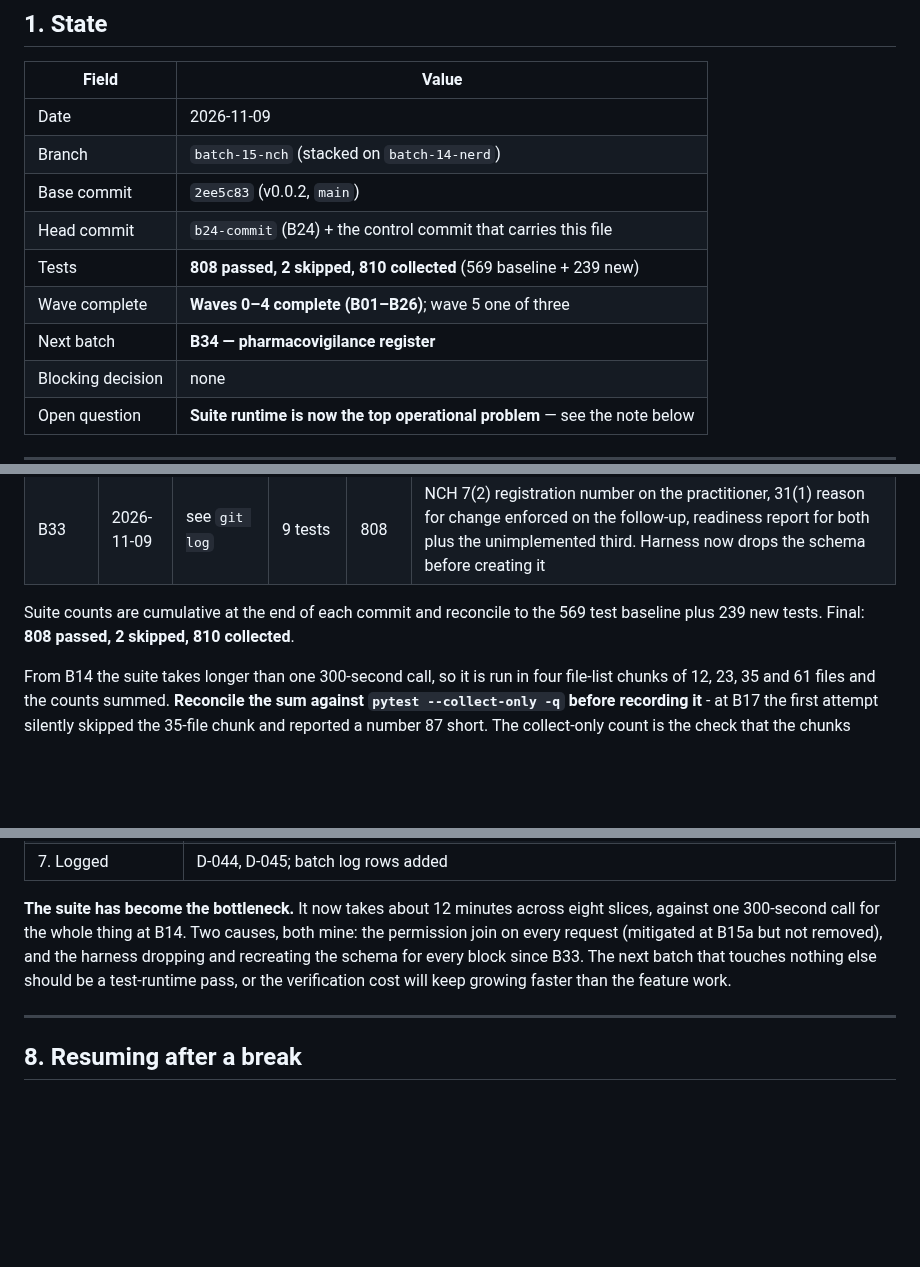
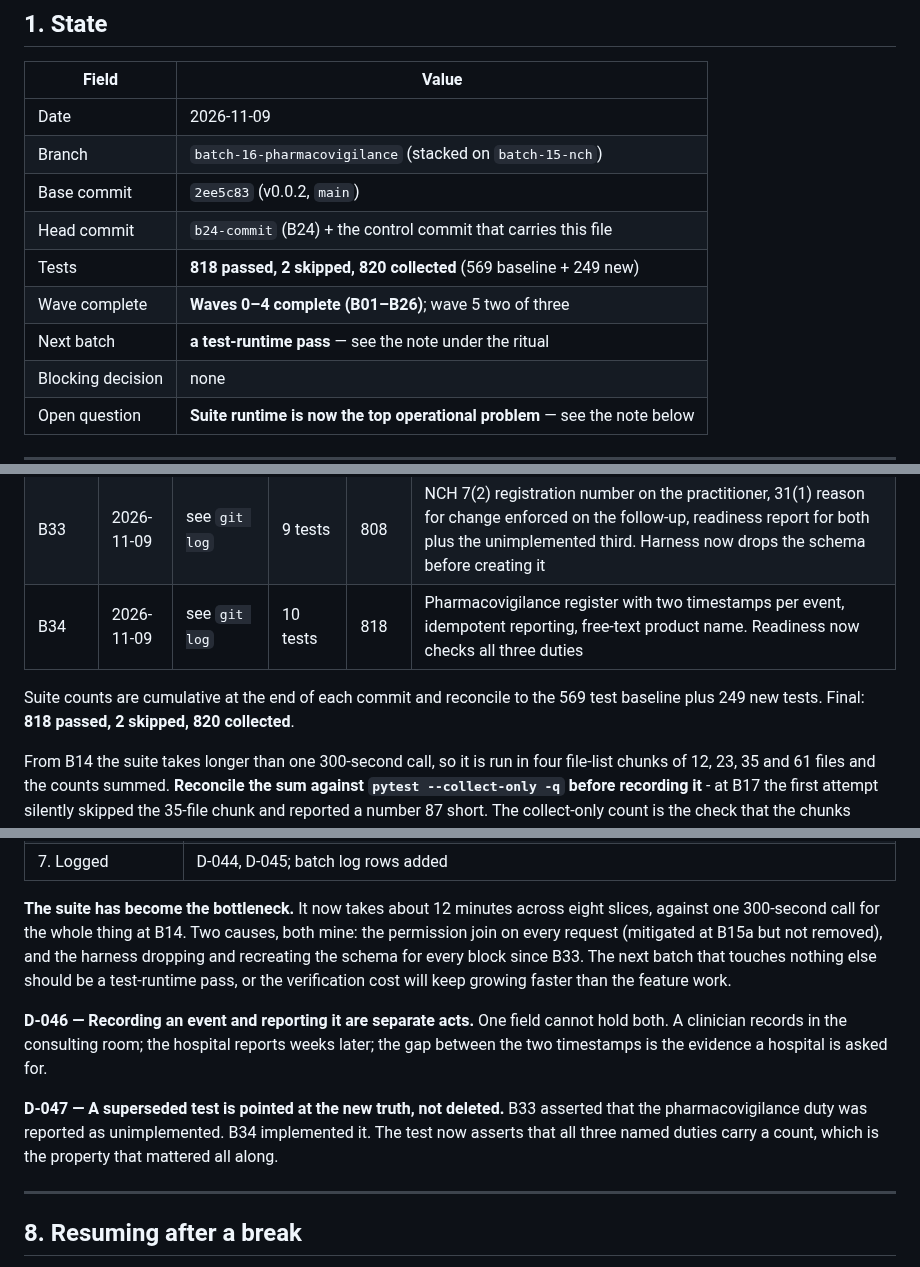
Before and after one commit to drsamonline/HMS, a Markdown page: .ai/CONTROL.md, 3 parts joined by grey strips. Drawn GitHub-style; blank space fills up the shorter version.

Commit message:
docs(control): record B34
818 passed against 820 collected. The readiness report now checks all three NCH
duties it names, and the B33 test that asserted the third was unimplemented is
pointed at the new truth rather than deleted.

D-046 recording and reporting are separate acts with separate timestamps.
D-047 a superseded test is pointed at the new truth, not deleted.

```diff
--- a/.ai/CONTROL.md
+++ b/.ai/CONTROL.md
@@ -15,12 +15,12 @@ latest milestone in the same paragraph.
 | Field | Value |
 |-------|-------|
 | Date | 2026-11-09 |
-| Branch | `batch-15-nch` (stacked on `batch-14-nerd`) |
+| Branch | `batch-16-pharmacovigilance` (stacked on `batch-15-nch`) |
 | Base commit | `2ee5c83` (v0.0.2, `main`) |
 | Head commit | `b24-commit` (B24) + the control commit that carries this file |
-| Tests | **808 passed, 2 skipped, 810 collected** (569 baseline + 239 new) |
-| Wave complete | **Waves 0–4 complete (B01–B26)**; wave 5 one of three |
-| Next batch | **B34 — pharmacovigilance register** |
+| Tests | **818 passed, 2 skipped, 820 collected** (569 baseline + 249 new) |
+| Wave complete | **Waves 0–4 complete (B01–B26)**; wave 5 two of three |
+| Next batch | **a test-runtime pass** — see the note under the ritual |
 | Blocking decision | none |
 | Open question | **Suite runtime is now the top operational problem** — see the note below |
 
@@ -389,9 +389,10 @@ it. A report that quietly covers two of three duties reads as a clean bill of he
 | B25 | 2026-11-09 | see `git log` | 9 tests | 790 | Review of all ten steps before commit, export of the answers, and finish writing the staged network values into a marked block in `.env` |
 | B26 | 2026-11-09 | see `git log` | 9 tests | 799 | Restart status naming stored-vs-running differences; headless setup CLI; modules step de-duplicated into a handler. **Closes wave 4** |
 | B33 | 2026-11-09 | see `git log` | 9 tests | 808 | NCH 7(2) registration number on the practitioner, 31(1) reason for change enforced on the follow-up, readiness report for both plus the unimplemented third. Harness now drops the schema before creating it |
+| B34 | 2026-11-09 | see `git log` | 10 tests | 818 | Pharmacovigilance register with two timestamps per event, idempotent reporting, free-text product name. Readiness now checks all three duties |
 
 Suite counts are cumulative at the end of each commit and reconcile to the 569
-test baseline plus 239 new tests. Final: **808 passed, 2 skipped, 810 collected**.
+test baseline plus 249 new tests. Final: **818 passed, 2 skipped, 820 collected**.
 
 From B14 the suite takes longer than one 300-second call, so it is run in four
 file-list chunks of 12, 23, 35 and 61 files and the counts summed. **Reconcile the
@@ -756,6 +757,16 @@ the harness dropping and recreating the schema for every block since B33. The ne
 batch that touches nothing else should be a test-runtime pass, or the verification
 cost will keep growing faster than the feature work.
 
+**D-046 — Recording an event and reporting it are separate acts.**
+One field cannot hold both. A clinician records in the consulting room; the hospital
+reports weeks later; the gap between the two timestamps is the evidence a hospital
+is asked for.
+
+**D-047 — A superseded test is pointed at the new truth, not deleted.**
+B33 asserted that the pharmacovigilance duty was reported as unimplemented. B34
+implemented it. The test now asserts that all three named duties carry a count,
+which is the property that mattered all along.
+
 ---
 
 ## 8. Resuming after a break
```
